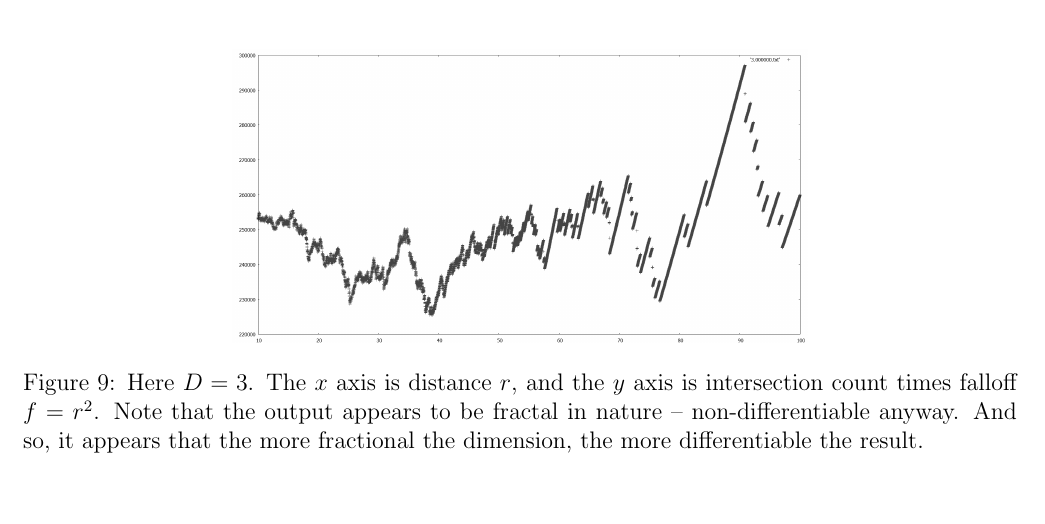
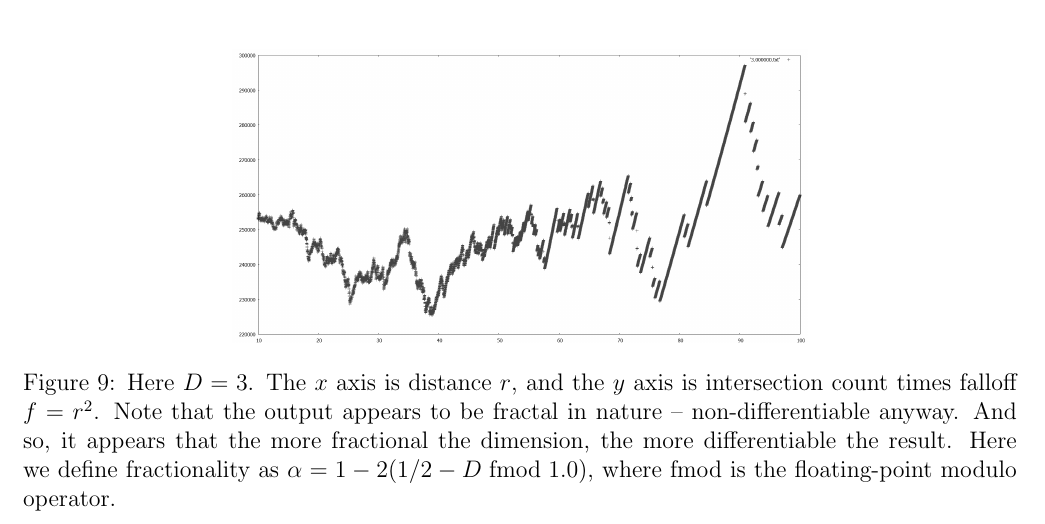
Before and after one commit to sjhalayka/papers, a LaTeX paper (review/bezier_escape.tex): part of page 7 of 7, cut so that both start at the same text, the shorter picture padded with empty space. Compiled offline with pdfLaTeX.

Commit message:
Add files via upload

```diff
--- a/review/bezier_escape.tex
+++ b/review/bezier_escape.tex
@@ -303,6 +303,7 @@ Here $D = 3$.
 The $x$ axis is distance $r$, and the $y$ axis is intersection count times falloff $f = r^2$.
 Note that the output appears to be fractal in nature -- non-differentiable anyway.
 And so, it appears that the more fractional the dimension, the more differentiable the result.
+Here we define fractionality as $\alpha = 1 - 2 (1/2 - D\;\textrm{fmod}\;1.0)$, where $\textrm{fmod}$ is the floating-point modulo operator.
 }
 \end{figure}
 
```
Also changed, not shown: review/bezier_escape.pdf.
